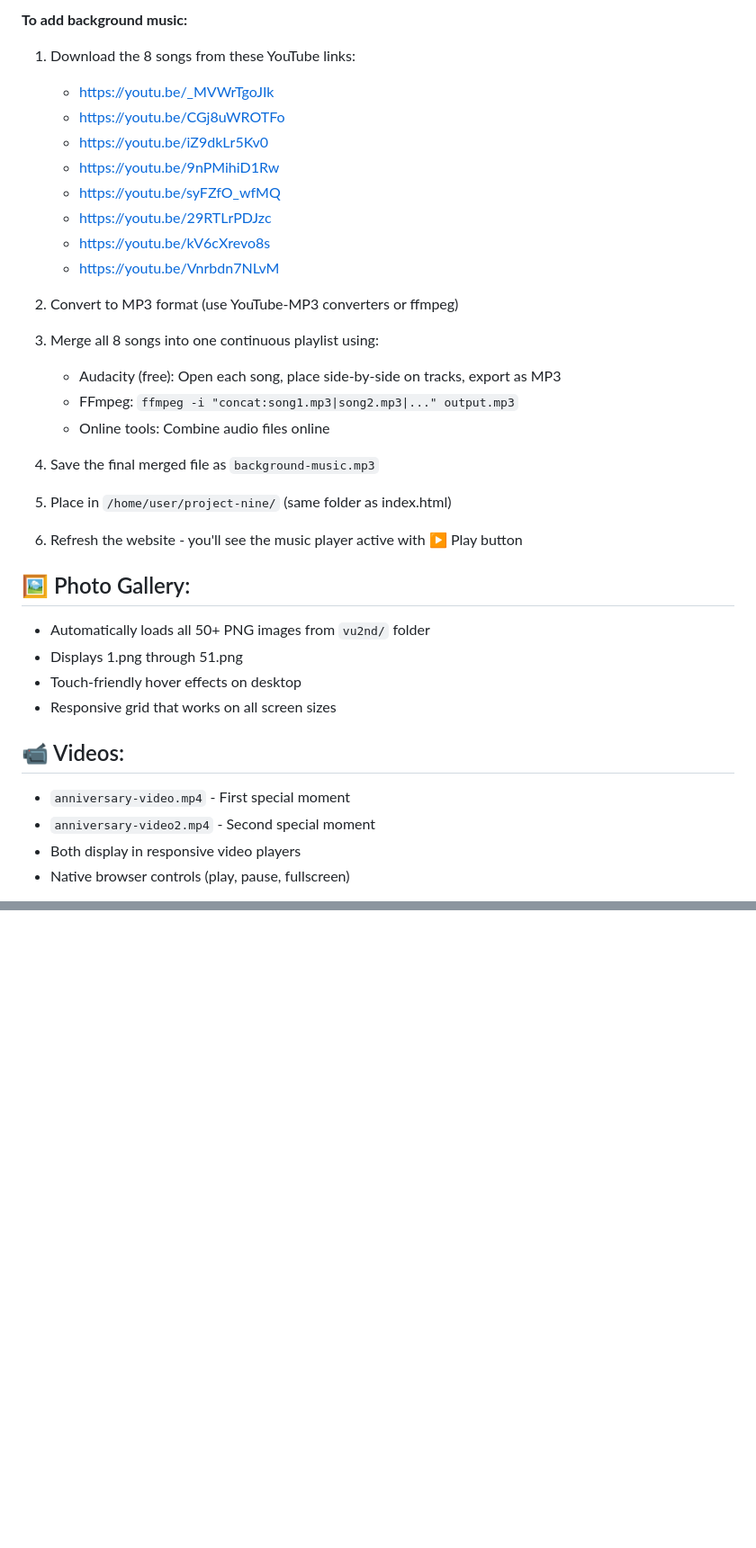
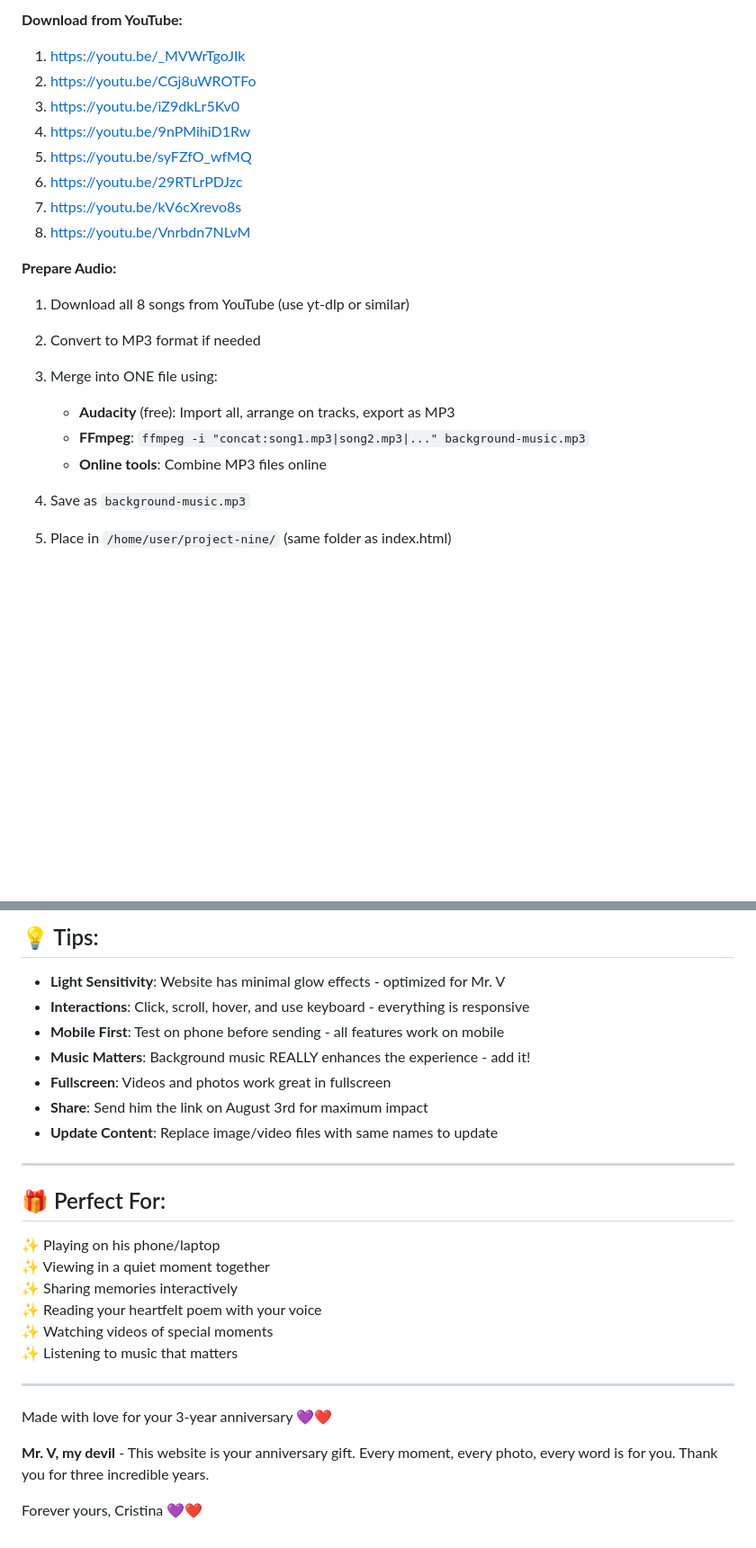
Before and after one commit to Cristina1011/project-nine, a Markdown page: SETUP.md, 2 parts joined by grey strips. Shown at 90% size. Drawn GitHub-style; blank space fills up the shorter version.

```diff
--- a/SETUP.md
+++ b/SETUP.md
@@ -22,38 +65,21 @@ The website now has an interactive music player in the bottom-left corner that p
 
-**To add background music:**
+**Download from YouTube:**
+1. https://youtu.be/_MVWrTgoJIk
+2. https://youtu.be/CGj8uWROTFo
+3. https://youtu.be/iZ9dkLr5Kv0
+4. https://youtu.be/9nPMihiD1Rw
+5. https://youtu.be/syFZfO_wfMQ
+6. https://youtu.be/29RTLrPDJzc
+7. https://youtu.be/kV6cXrevo8s
+8. https://youtu.be/Vnrbdn7NLvM
 
-1. Download the 8 songs from these YouTube links:
-   - https://youtu.be/_MVWrTgoJIk
-   - https://youtu.be/CGj8uWROTFo
-   - https://youtu.be/iZ9dkLr5Kv0
-   - https://youtu.be/9nPMihiD1Rw
-   - https://youtu.be/syFZfO_wfMQ
-   - https://youtu.be/29RTLrPDJzc
-   - https://youtu.be/kV6cXrevo8s
-   - https://youtu.be/Vnrbdn7NLvM
+**Prepare Audio:**
+1. Download all 8 songs from YouTube (use yt-dlp or similar)
+2. Convert to MP3 format if needed
+3. Merge into ONE file using:
+   - **Audacity** (free): Import all, arrange on tracks, export as MP3
+   - **FFmpeg**: `ffmpeg -i "concat:song1.mp3|song2.mp3|..." background-music.mp3`
+   - **Online tools**: Combine MP3 files online
 
-2. Convert to MP3 format (use YouTube-MP3 converters or ffmpeg)
-
-3. Merge all 8 songs into one continuous playlist using:
-   - Audacity (free): Open each song, place side-by-side on tracks, export as MP3
-   - FFmpeg: `ffmpeg -i "concat:song1.mp3|song2.mp3|..." output.mp3`
-   - Online tools: Combine audio files online
-
-4. Save the final merged file as `background-music.mp3`
-
+4. Save as `background-music.mp3`
 5. Place in `/home/user/project-nine/` (same folder as index.html)
-
-6. Refresh the website - you'll see the music player active with ▶ Play button
-
-## 🖼️ Photo Gallery:
-- Automatically loads all 50+ PNG images from `vu2nd/` folder
-- Displays 1.png through 51.png
-- Touch-friendly hover effects on desktop
-- Responsive grid that works on all screen sizes
-
-## 📹 Videos:
-- `anniversary-video.mp4` - First special moment
-- `anniversary-video2.mp4` - Second special moment
-- Both display in responsive video players
-- Native browser controls (play, pause, fullscreen)
-
@@ -98,0 +163,31 @@ Made with love for your 3-year anniversary 💜❤️🌹
+## 💡 Tips:
+
+- **Light Sensitivity**: Website has minimal glow effects - optimized for Mr. V
+- **Interactions**: Click, scroll, hover, and use keyboard - everything is responsive
+- **Mobile First**: Test on phone before sending - all features work on mobile
+- **Music Matters**: Background music REALLY enhances the experience - add it!
+- **Fullscreen**: Videos and photos work great in fullscreen
+- **Share**: Send him the link on August 3rd for maximum impact
+- **Update Content**: Replace image/video files with same names to update
+
+---
+
+## 🎁 Perfect For:
+
+✨ Playing on his phone/laptop
+✨ Viewing in a quiet moment together
+✨ Sharing memories interactively
+✨ Reading your heartfelt poem with your voice
+✨ Watching videos of special moments
+✨ Listening to music that matters
+
+---
+
+Made with love for your 3-year anniversary 💜❤️
+
+**Mr. V, my devil** - This website is your anniversary gift.
+Every moment, every photo, every word is for you.
+Thank you for three incredible years.
+
+Forever yours,
+Cristina 💜❤️
```
Also changed, not shown: other parts of SETUP.md (+133 -52 lines).
